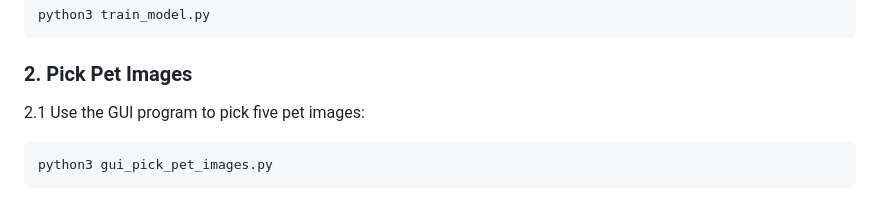
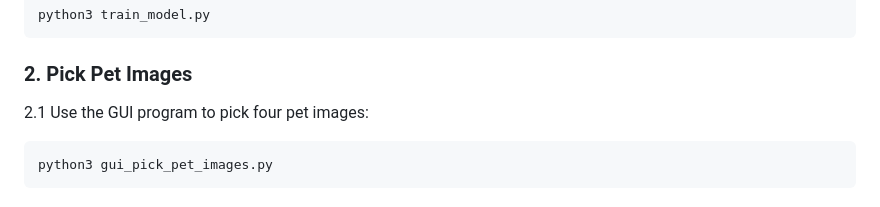
Before and after one commit to sagedemage/pet_image_classification_system, a Markdown page: README.md, the part around the change. GitHub-like rendering.

Commit message:
corrected the instruction information

````diff
--- a/README.md
+++ b/README.md
@@ -23,7 +23,7 @@ python3 train_model.py
 ```
 
 ### 2. Pick Pet Images
-2.1 Use the GUI program to pick five pet images:
+2.1 Use the GUI program to pick four pet images:
 ```
 python3 gui_pick_pet_images.py
 ```
````
